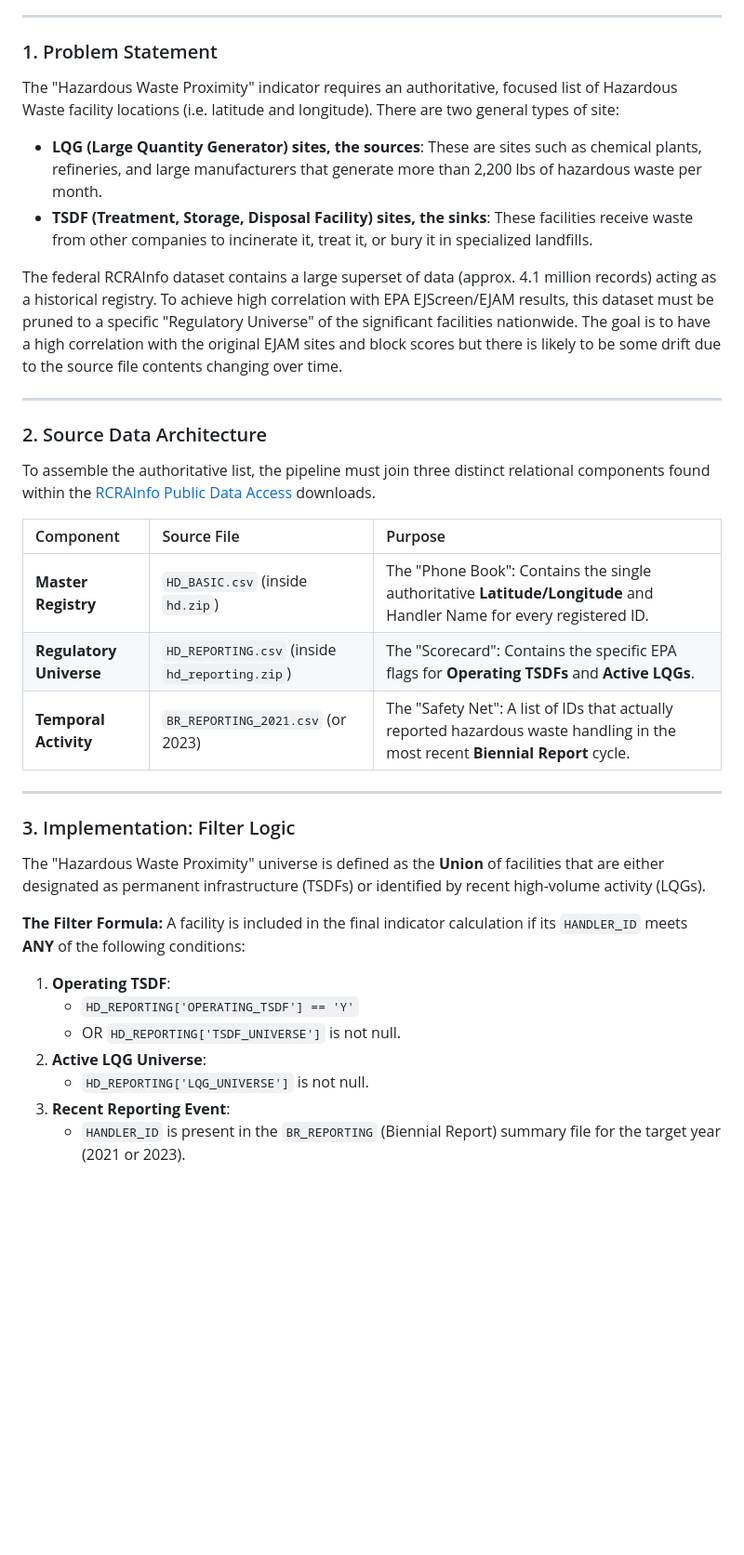
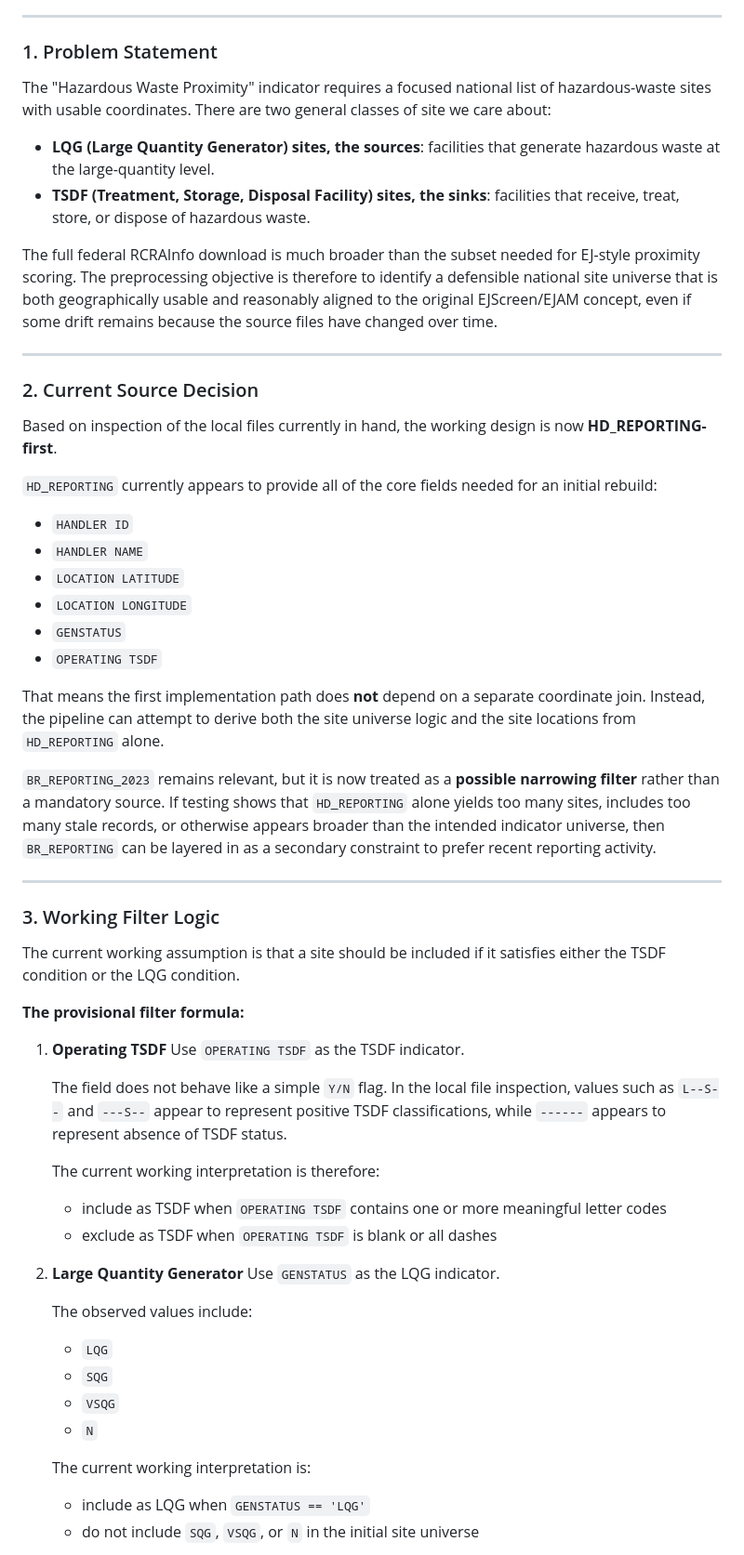
Before and after one commit to Public-Environmental-Data-Partners/EJSCREEN-Data-Processing, a Markdown page: scripts/hazardous_waste/hazardous_waste_source_data.md, the part around one of its changes. Shown at 93% size. GitHub-like rendering; blank space fills up the shorter version.

Commit message:
Take 3 on the design decisions for hazardous waste filtering

```diff
--- a/scripts/hazardous_waste/hazardous_waste_source_data.md
+++ b/scripts/hazardous_waste/hazardous_waste_source_data.md
@@ -8,37 +8,57 @@
 
 ### 1. Problem Statement
 
-The "Hazardous Waste Proximity" indicator requires an authoritative, focused list of Hazardous Waste facility locations (i.e. latitude and longitude). There are two general types of site:
-- **LQG (Large Quantity Generator) sites, the sources**: These are sites such as chemical plants, refineries, and large manufacturers that generate more than 2,200 lbs of hazardous waste per month.
-- **TSDF (Treatment, Storage, Disposal Facility) sites, the sinks**: These facilities receive waste from other companies to incinerate it, treat it, or bury it in specialized landfills.
+The "Hazardous Waste Proximity" indicator requires a focused national list of hazardous-waste sites with usable coordinates. There are two general classes of site we care about:
+- **LQG (Large Quantity Generator) sites, the sources**: facilities that generate hazardous waste at the large-quantity level.
+- **TSDF (Treatment, Storage, Disposal Facility) sites, the sinks**: facilities that receive, treat, store, or dispose of hazardous waste.
 
-The federal RCRAInfo dataset contains a large superset of data (approx. 4.1 million records) acting as a historical registry. To achieve high correlation with EPA EJScreen/EJAM results, this dataset must be pruned to a specific "Regulatory Universe" of the significant facilities nationwide. The goal is to have a high correlation with the original EJAM sites and block scores but there is likely to be some drift due to the source file contents changing over time.
+The full federal RCRAInfo download is much broader than the subset needed for EJ-style proximity scoring. The preprocessing objective is therefore to identify a defensible national site universe that is both geographically usable and reasonably aligned to the original EJScreen/EJAM concept, even if some drift remains because the source files have changed over time.
 
 ---
 
-### 2. Source Data Architecture
+### 2. Current Source Decision
 
-To assemble the authoritative list, the pipeline must join three distinct relational components found within the [RCRAInfo Public Data Access](https://rcrapublic.epa.gov/rcra-hwip/data-access/csv-downloads) downloads.
+Based on inspection of the local files currently in hand, the working design is now **HD_REPORTING-first**.
 
-| Component | Source File | Purpose |
-| :--- | :--- | :--- |
-| **Master Registry** | `HD_BASIC.csv` (inside `hd.zip`) | The "Phone Book": Contains the single authoritative **Latitude/Longitude** and Handler Name for every registered ID. |
-| **Regulatory Universe** | `HD_REPORTING.csv` (inside `hd_reporting.zip`) | The "Scorecard": Contains the specific EPA flags for **Operating TSDFs** and **Active LQGs**. |
-| **Temporal Activity** | `BR_REPORTING_2021.csv` (or 2023) | The "Safety Net": A list of IDs that actually reported hazardous waste handling in the most recent **Biennial Report** cycle. |
+`HD_REPORTING` currently appears to provide all of the core fields needed for an initial rebuild:
+- `HANDLER ID`
+- `HANDLER NAME`
+- `LOCATION LATITUDE`
+- `LOCATION LONGITUDE`
+- `GENSTATUS`
+- `OPERATING TSDF`
+
+That means the first implementation path does **not** depend on a separate coordinate join. Instead, the pipeline can attempt to derive both the site universe logic and the site locations from `HD_REPORTING` alone.
+
+`BR_REPORTING_2023` remains relevant, but it is now treated as a **possible narrowing filter** rather than a mandatory source. If testing shows that `HD_REPORTING` alone yields too many sites, includes too many stale records, or otherwise appears broader than the intended indicator universe, then `BR_REPORTING` can be layered in as a secondary constraint to prefer recent reporting activity.
 
 ---
 
-### 3. Implementation: Filter Logic
+### 3. Working Filter Logic
 
-The "Hazardous Waste Proximity" universe is defined as the **Union** of facilities that are either designated as permanent infrastructure (TSDFs) or identified by recent high-volume activity (LQGs).
+The current working assumption is that a site should be included if it satisfies either the TSDF condition or the LQG condition.
 
-**The Filter Formula:**
-A facility is included in the final indicator calculation if its `HANDLER_ID` meets **ANY** of the following conditions:
+**The provisional filter formula:**
 
-1.  **Operating TSDF**:
-    * `HD_REPORTING['OPERATING_TSDF'] == 'Y'`
-    * OR `HD_REPORTING['TSDF_UNIVERSE']` is not null.
-2.  **Active LQG Universe**:
-    * `HD_REPORTING['LQG_UNIVERSE']` is not null.
-3.  **Recent Reporting Event**:
-    * `HANDLER_ID` is present in the `BR_REPORTING` (Biennial Report) summary file for the target year (2021 or 2023).
+1. **Operating TSDF**
+    Use `OPERATING TSDF` as the TSDF indicator.
+
+    The field does not behave like a simple `Y/N` flag. In the local file inspection, values such as `L--S--` and `---S--` appear to represent positive TSDF classifications, while `------` appears to represent absence of TSDF status.
+
+    The current working interpretation is therefore:
+    - include as TSDF when `OPERATING TSDF` contains one or more meaningful letter codes
+    - exclude as TSDF when `OPERATING TSDF` is blank or all dashes
+
+2. **Large Quantity Generator**
+    Use `GENSTATUS` as the LQG indicator.
+
+    The observed values include:
+    - `LQG`
+    - `SQG`
+    - `VSQG`
+    - `N`
+
+    The current working interpretation is:
+    - include as LQG when `GENSTATUS == 'LQG'`
+    - do not include `SQG`, `VSQG`, or `N` in the initial site universe
+
```
Also changed, not shown: other parts of scripts/hazardous_waste/hazardous_waste_source_data.md (+24 -8 lines).
